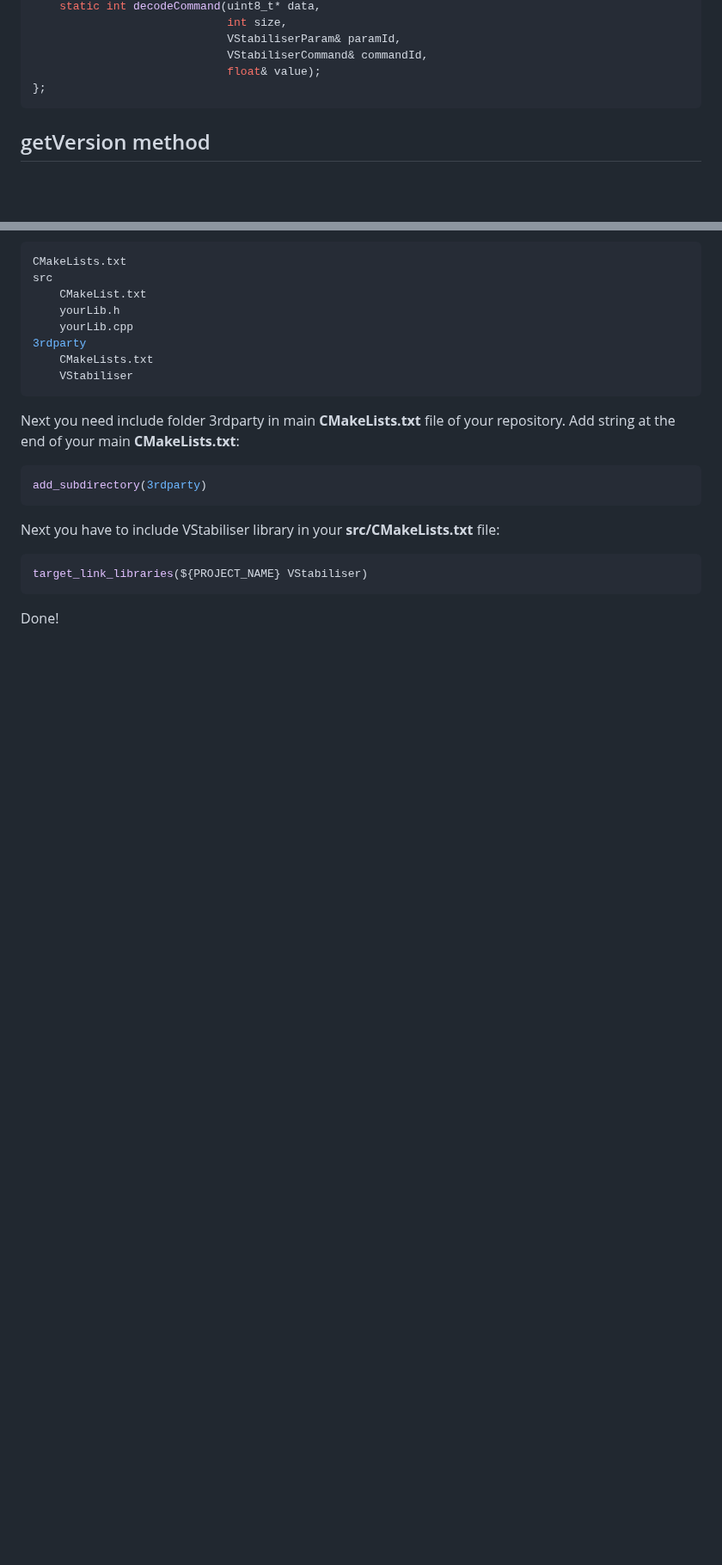
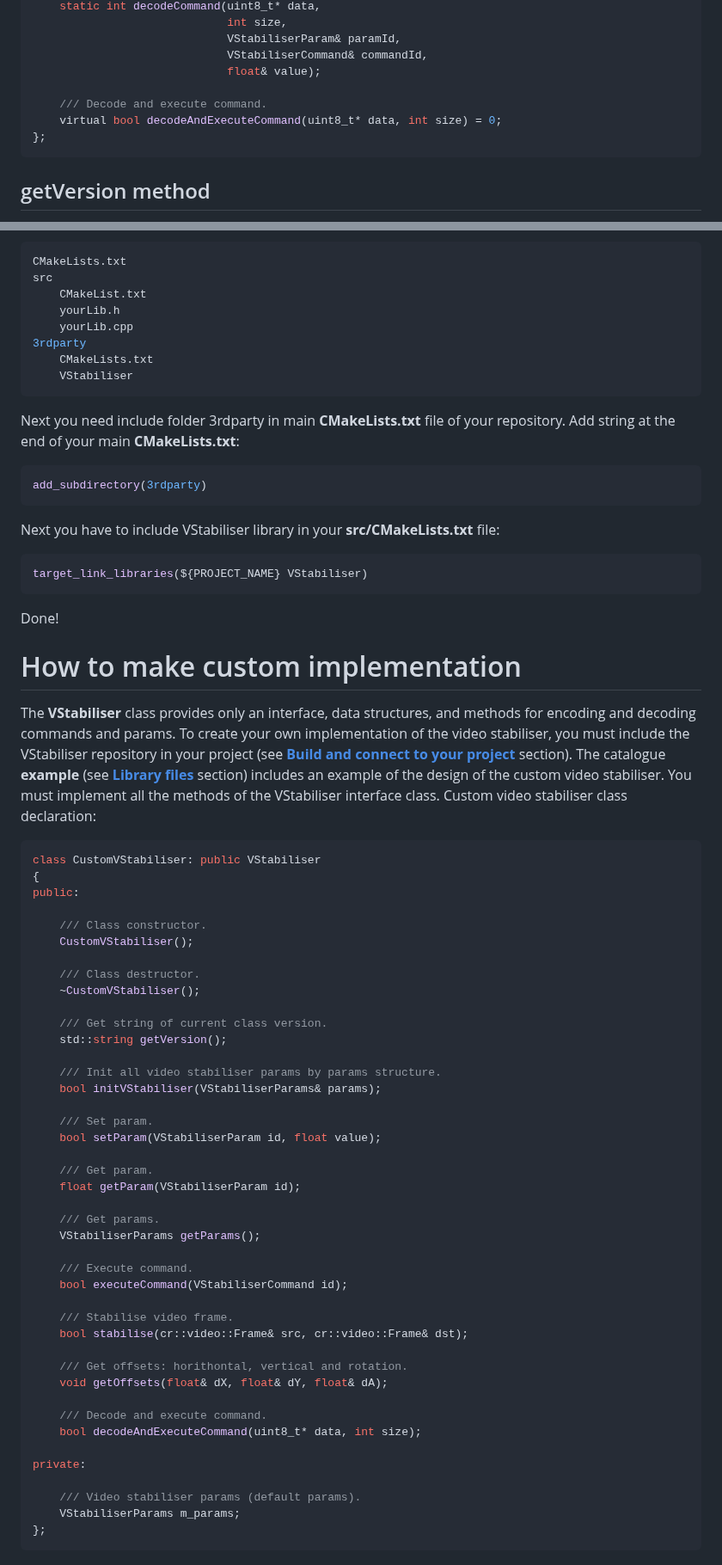
Before and after one commit to ConstantRobotics-Ltd/VStabiliser, a Markdown page: README.md, 2 parts joined by grey strips. Shown at 86% size. Rendered like a GitHub page; blank space fills up the shorter version.

````diff
--- a/README.md
+++ b/README.md
@@ -148,6 +143,9 @@ public:
                              VStabiliserParam& paramId,
                              VStabiliserCommand& commandId,
                              float& value);
+
+    /// Decode and execute command.
+    virtual bool decodeAndExecuteCommand(uint8_t* data, int size) = 0;
 };
 ```
 
@@ -956,3 +980,54 @@ target_link_libraries(${PROJECT_NAME} VStabiliser)
 ```
 
 Done!
+
+
+
+# How to make custom implementation
+
+The **VStabiliser** class provides only an interface, data structures, and methods for encoding and decoding commands and params. To create your own implementation of the video stabiliser, you must include the VStabiliser repository in your project (see [**Build and connect to your project**](#Build-and-connect-to-your-project) section). The catalogue **example** (see [**Library files**](#Library-files) section) includes an example of the design of the custom video stabiliser. You must implement all the methods of the VStabiliser interface class. Custom video stabiliser class declaration:
+
+```cpp
+class CustomVStabiliser: public VStabiliser
+{
+public:
+
+    /// Class constructor.
+    CustomVStabiliser();
+
+    /// Class destructor.
+    ~CustomVStabiliser();
+
+    /// Get string of current class version.
+    std::string getVersion();
+
+    /// Init all video stabiliser params by params structure.
+    bool initVStabiliser(VStabiliserParams& params);
+
+    /// Set param.
+    bool setParam(VStabiliserParam id, float value);
+
+    /// Get param.
+    float getParam(VStabiliserParam id);
+
+    /// Get params.
+    VStabiliserParams getParams();
+
+    /// Execute command.
+    bool executeCommand(VStabiliserCommand id);
+
+    /// Stabilise video frame.
+    bool stabilise(cr::video::Frame& src, cr::video::Frame& dst);
+
+    /// Get offsets: horithontal, vertical and rotation.
+    void getOffsets(float& dX, float& dY, float& dA);
+
+    /// Decode and execute command.
+    bool decodeAndExecuteCommand(uint8_t* data, int size);
+
+private:
+
+    /// Video stabiliser params (default params).
+    VStabiliserParams m_params;
+};
+```
````
Also changed, not shown: other parts of README.md (+151 -130 lines), _static/vstabiliser_logo.png (deleted), _static/vstabiliser_web_logo.png (added), 13 other files.
